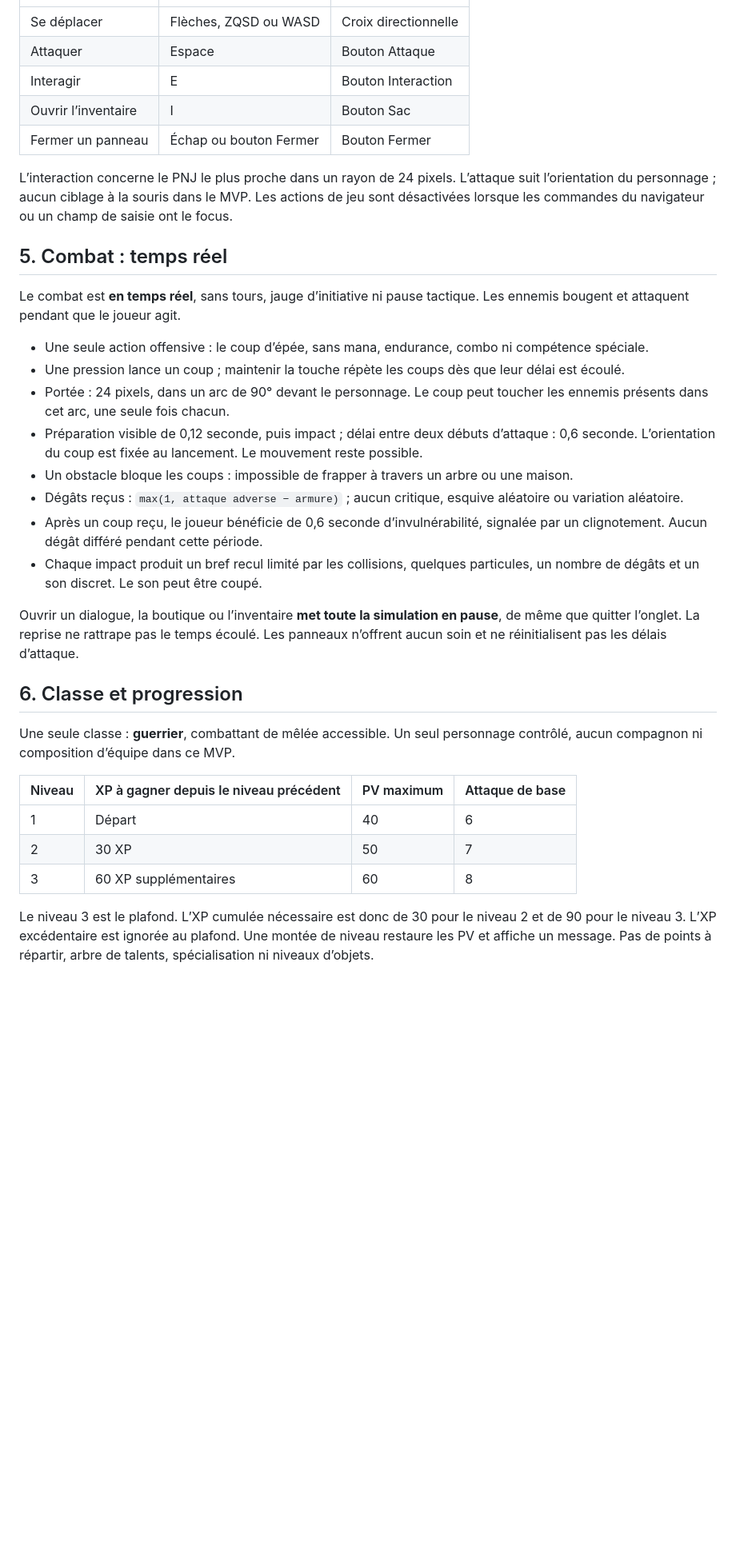
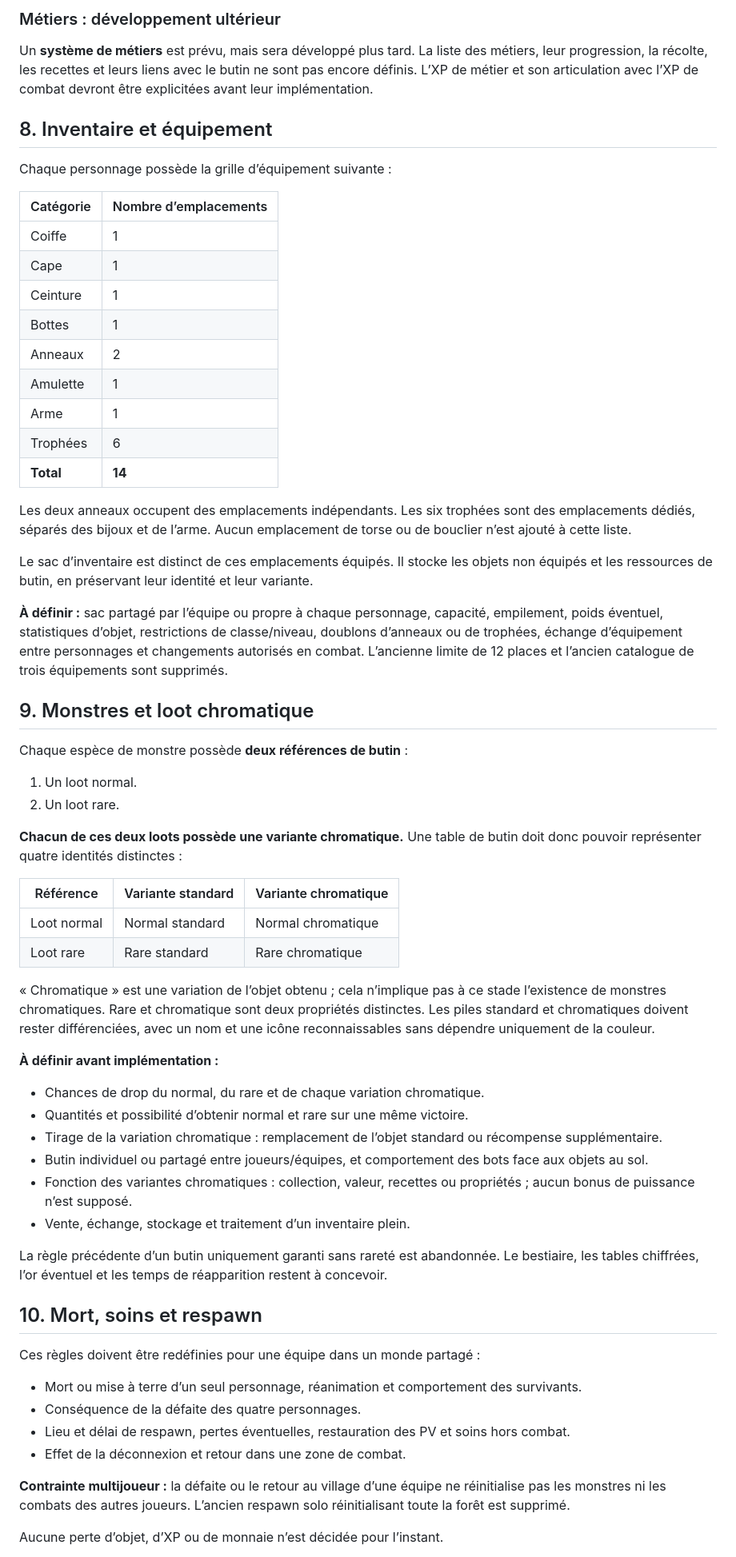
Before and after one commit to matthieupicaultetude-max/RPG, a Markdown page: GAME_DESIGN.md, the part around one of its changes. Shown at 80% size. Drawn GitHub-style; blank space fills up the shorter version.

Commit message:
Redefine design for multiplayer teams equipment and chromatic loot

```diff
--- a/GAME_DESIGN.md
+++ b/GAME_DESIGN.md
@@ -49,36 +100,66 @@ Déplacement libre dans huit directions, sans navigation au clic. Vitesse initia
+### Métiers : développement ultérieur
+
+Un **système de métiers** est prévu, mais sera développé plus tard. La liste des métiers, leur progression, la récolte, les recettes et leurs liens avec le butin ne sont pas encore définis. L’XP de métier et son articulation avec l’XP de combat devront être explicitées avant leur implémentation.
+
+## 8. Inventaire et équipement
+
+Chaque personnage possède la grille d’équipement suivante :
+
+| Catégorie | Nombre d’emplacements |
+| --- | --- |
+| Coiffe | 1 |
+| Cape | 1 |
+| Ceinture | 1 |
+| Bottes | 1 |
+| Anneaux | 2 |
+| Amulette | 1 |
+| Arme | 1 |
+| Trophées | 6 |
+| **Total** | **14** |
+
+Les deux anneaux occupent des emplacements indépendants. Les six trophées sont des emplacements dédiés, séparés des bijoux et de l’arme. Aucun emplacement de torse ou de bouclier n’est ajouté à cette liste.
+
+Le sac d’inventaire est distinct de ces emplacements équipés. Il stocke les objets non équipés et les ressources de butin, en préservant leur identité et leur variante.
+
+**À définir :** sac partagé par l’équipe ou propre à chaque personnage, capacité, empilement, poids éventuel, statistiques d’objet, restrictions de classe/niveau, doublons d’anneaux ou de trophées, échange d’équipement entre personnages et changements autorisés en combat. L’ancienne limite de 12 places et l’ancien catalogue de trois équipements sont supprimés.
+
+## 9. Monstres et loot chromatique
+
+Chaque espèce de monstre possède **deux références de butin** :
+
+1. Un loot normal.
+2. Un loot rare.
+
+**Chacun de ces deux loots possède une variante chromatique.** Une table de butin doit donc pouvoir représenter quatre identités distinctes :
+
+| Référence | Variante standard | Variante chromatique |
 | --- | --- | --- |
-| Se déplacer | Flèches, ZQSD ou WASD | Croix directionnelle |
-| Attaquer | Espace | Bouton Attaque |
-| Interagir | E | Bouton Interaction |
-| Ouvrir l’inventaire | I | Bouton Sac |
-| Fermer un panneau | Échap ou bouton Fermer | Bouton Fermer |
+| Loot normal | Normal standard | Normal chromatique |
+| Loot rare | Rare standard | Rare chromatique |
 
-L’interaction concerne le PNJ le plus proche dans un rayon de 24 pixels. L’attaque suit l’orientation du personnage ; aucun ciblage à la souris dans le MVP. Les actions de jeu sont désactivées lorsque les commandes du navigateur ou un champ de saisie ont le focus.
+« Chromatique » est une variation de l’objet obtenu ; cela n’implique pas à ce stade l’existence de monstres chromatiques. Rare et chromatique sont deux propriétés distinctes. Les piles standard et chromatiques doivent rester différenciées, avec un nom et une icône reconnaissables sans dépendre uniquement de la couleur.
 
-## 5. Combat : temps réel
+**À définir avant implémentation :**
 
-Le combat est **en temps réel**, sans tours, jauge d’initiative ni pause tactique. Les ennemis bougent et attaquent pendant que le joueur agit.
+- Chances de drop du normal, du rare et de chaque variation chromatique.
+- Quantités et possibilité d’obtenir normal et rare sur une même victoire.
+- Tirage de la variation chromatique : remplacement de l’objet standard ou récompense supplémentaire.
+- Butin individuel ou partagé entre joueurs/équipes, et comportement des bots face aux objets au sol.
+- Fonction des variantes chromatiques : collection, valeur, recettes ou propriétés ; aucun bonus de puissance n’est supposé.
+- Vente, échange, stockage et traitement d’un inventaire plein.
 
-- Une seule action offensive : le coup d’épée, sans mana, endurance, combo ni compétence spéciale.
-- Une pression lance un coup ; maintenir la touche répète les coups dès que leur délai est écoulé.
-- Portée : 24 pixels, dans un arc de 90° devant le personnage. Le coup peut toucher les ennemis présents dans cet arc, une seule fois chacun.
-- Préparation visible de 0,12 seconde, puis impact ; délai entre deux débuts d’attaque : 0,6 seconde. L’orientation du coup est fixée au lancement. Le mouvement reste possible.
-- Un obstacle bloque les coups : impossible de frapper à travers un arbre ou une maison.
-- Dégâts reçus : `max(1, attaque adverse − armure)` ; aucun critique, esquive aléatoire ou variation aléatoire.
-- Après un coup reçu, le joueur bénéficie de 0,6 seconde d’invulnérabilité, signalée par un clignotement. Aucun dégât différé pendant cette période.
-- Chaque impact produit un bref recul limité par les collisions, quelques particules, un nombre de dégâts et un son discret. Le son peut être coupé.
+La règle précédente d’un butin uniquement garanti sans rareté est abandonnée. Le bestiaire, les tables chiffrées, l’or éventuel et les temps de réapparition restent à concevoir.
 
-Ouvrir un dialogue, la boutique ou l’inventaire **met toute la simulation en pause**, de même que quitter l’onglet. La reprise ne rattrape pas le temps écoulé. Les panneaux n’offrent aucun soin et ne réinitialisent pas les délais d’attaque.
+## 10. Mort, soins et respawn
 
-## 6. Classe et progression
+Ces règles doivent être redéfinies pour une équipe dans un monde partagé :
 
-Une seule classe : **guerrier**, combattant de mêlée accessible. Un seul personnage contrôlé, aucun compagnon ni composition d’équipe dans ce MVP.
+- Mort ou mise à terre d’un seul personnage, réanimation et comportement des survivants.
+- Conséquence de la défaite des quatre personnages.
+- Lieu et délai de respawn, pertes éventuelles, restauration des PV et soins hors combat.
+- Effet de la déconnexion et retour dans une zone de combat.
 
-| Niveau | XP à gagner depuis le niveau précédent | PV maximum | Attaque de base |
-| --- | --- | --- | --- |
-| 1 | Départ | 40 | 6 |
-| 2 | 30 XP | 50 | 7 |
-| 3 | 60 XP supplémentaires | 60 | 8 |
+**Contrainte multijoueur :** la défaite ou le retour au village d’une équipe ne réinitialise pas les monstres ni les combats des autres joueurs. L’ancien respawn solo réinitialisant toute la forêt est supprimé.
 
-Le niveau 3 est le plafond. L’XP cumulée nécessaire est donc de 30 pour le niveau 2 et de 90 pour le niveau 3. L’XP excédentaire est ignorée au plafond. Une montée de niveau restaure les PV et affiche un message. Pas de points à répartir, arbre de talents, spécialisation ni niveaux d’objets.
+Aucune perte d’objet, d’XP ou de monnaie n’est décidée pour l’instant.
 
```
Also changed, not shown: other parts of GAME_DESIGN.md (+100 -115 lines).
